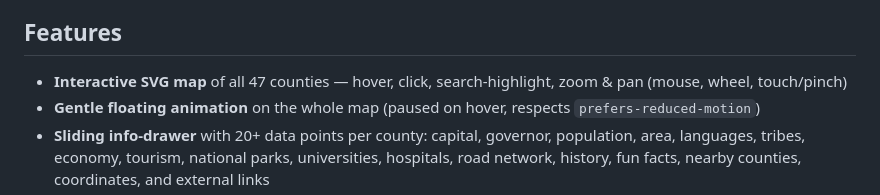
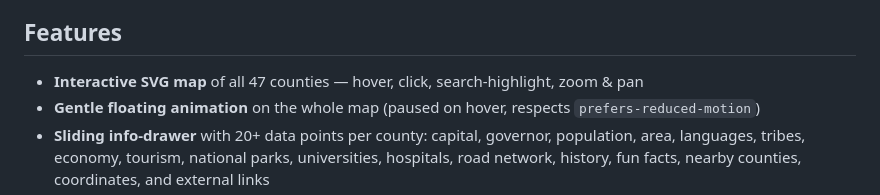
Before and after one commit to collo-kaveva/Project-culture, a Markdown page: README.md, the part around the change. GitHub-like rendering.

Commit message:
Refine features description in README.md[
Removed unnecessary details from the features list.

```diff
--- a/README.md
+++ b/README.md
@@ -4,7 +4,7 @@ A production-quality, framework-free (HTML5 + CSS3 + Vanilla JS ES6+) interactiv
 
 ##  Features
 
-- **Interactive SVG map** of all 47 counties — hover, click, search-highlight, zoom & pan (mouse, wheel, touch/pinch)
+- **Interactive SVG map** of all 47 counties — hover, click, search-highlight, zoom & pan
 - **Gentle floating animation** on the whole map (paused on hover, respects `prefers-reduced-motion`)
 - **Sliding info-drawer** with 20+ data points per county: capital, governor, population, area, languages, tribes, economy, tourism, national parks, universities, hospitals, road network, history, fun facts, nearby counties, coordinates, and external links
 - **Live search** with fuzzy matching, autocomplete dropdown, keyboard navigation (↑ ↓ Enter Esc), and recent-search memory
```
